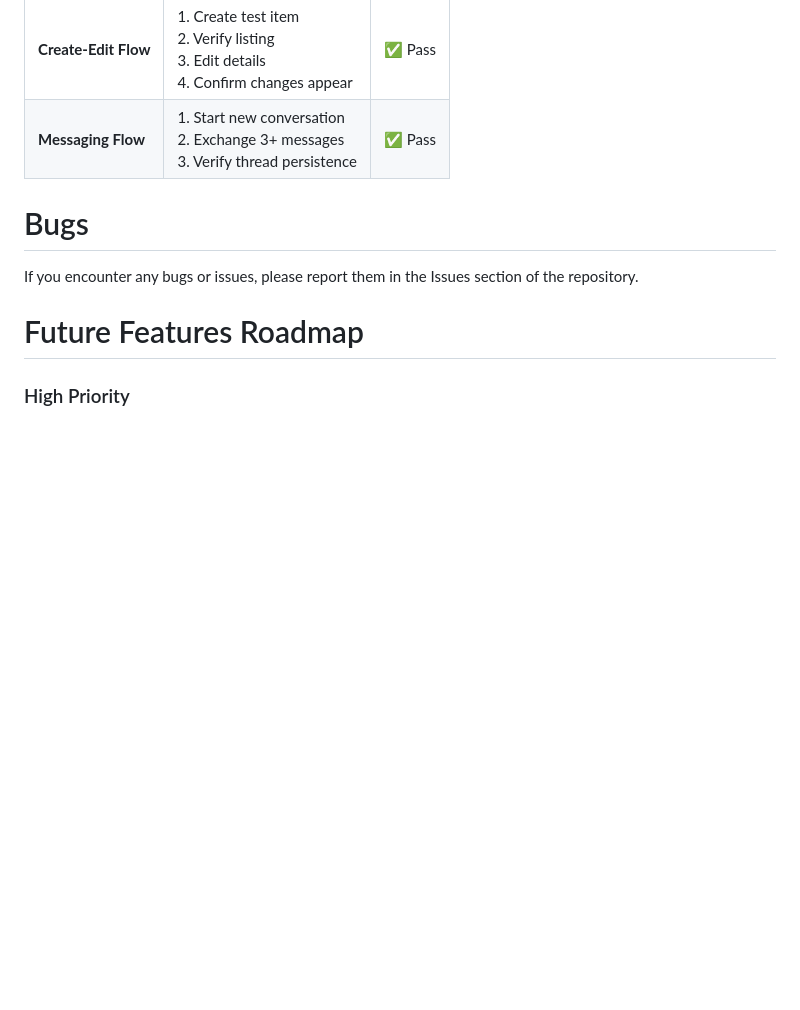
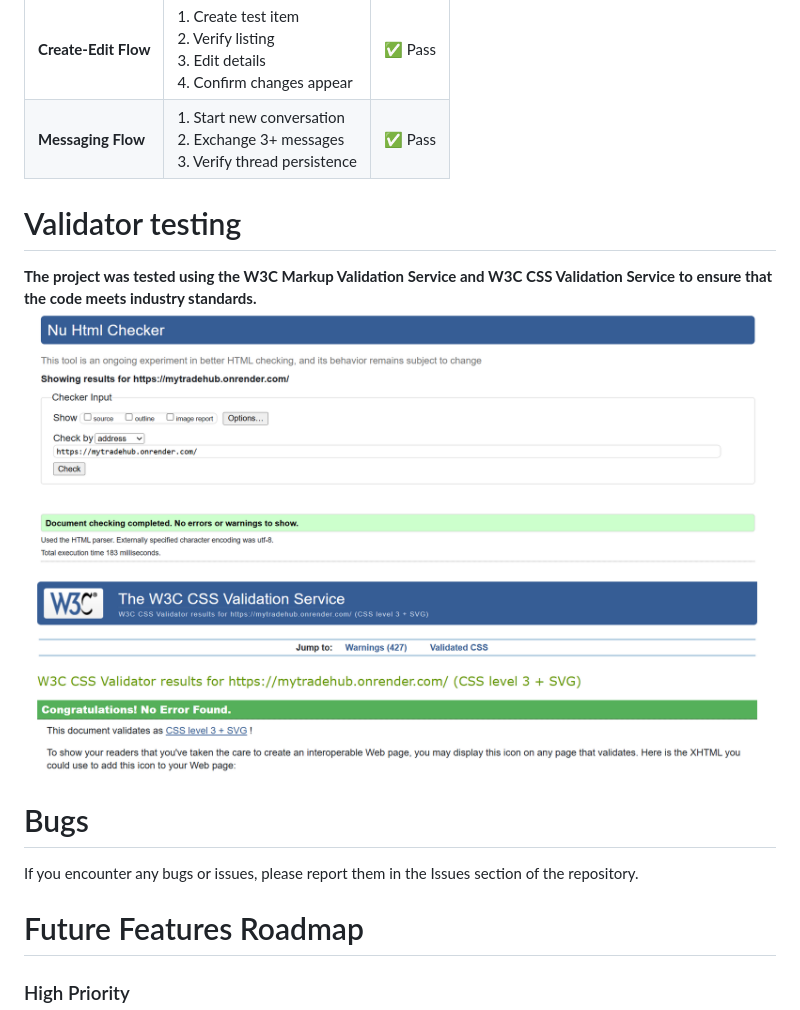
Before and after one commit to laminsaidy/MarketplaceP5, a Markdown page: README.md, the part around the change. Drawn GitHub-style; blank space fills up the shorter version.

Commit message:
Update README.md
"Add Validator html and css screenshot results with details in the Readme.md file"

```diff
--- a/README.md
+++ b/README.md
@@ -272,6 +272,13 @@ The Trade Hub application has undergone comprehensive automated testing to ensur
 | **Create-Edit Flow** | 1. Create test item<br>2. Verify listing<br>3. Edit details<br>4. Confirm changes appear | ✅ Pass |
 | **Messaging Flow** | 1. Start new conversation<br>2. Exchange 3+ messages<br>3. Verify thread persistence | ✅ Pass |
 
+# Validator testing
+**The project was tested using the W3C Markup Validation Service and W3C CSS Validation Service to ensure that the code meets industry standards.**
+![Nu Html Checker results](static/images/html.png)
+![W3C CSS Validator results](static/images/w3css.png)
+
+
+
 # Bugs
 If you encounter any bugs or issues, please report them in the Issues section of the repository.
 
```
